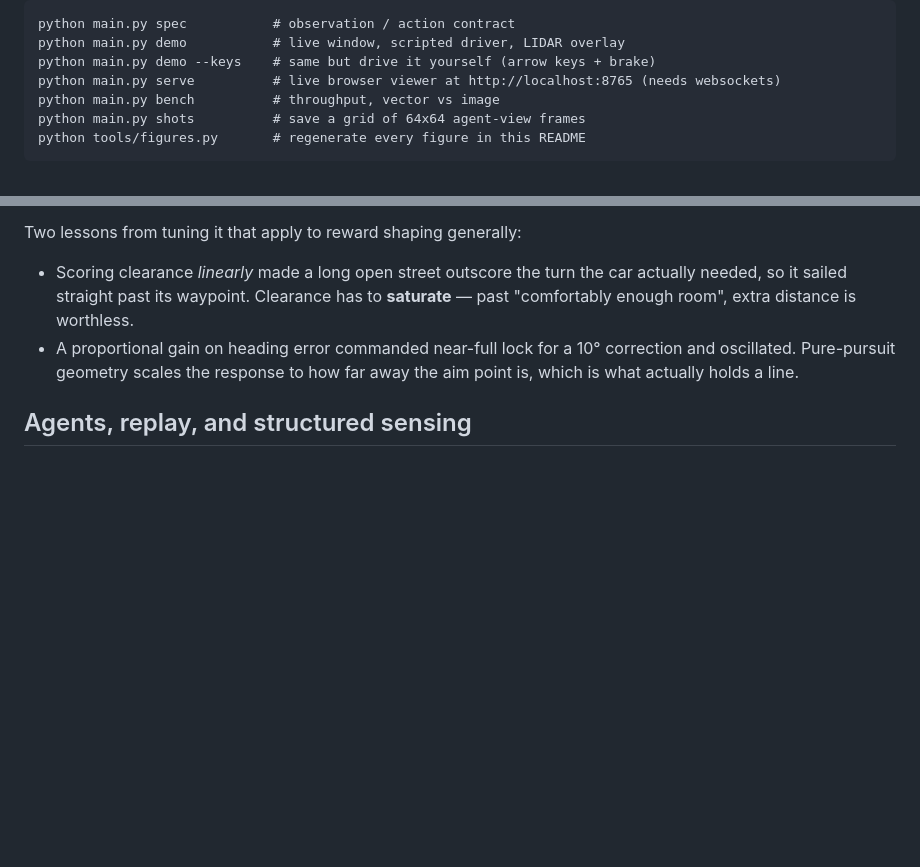
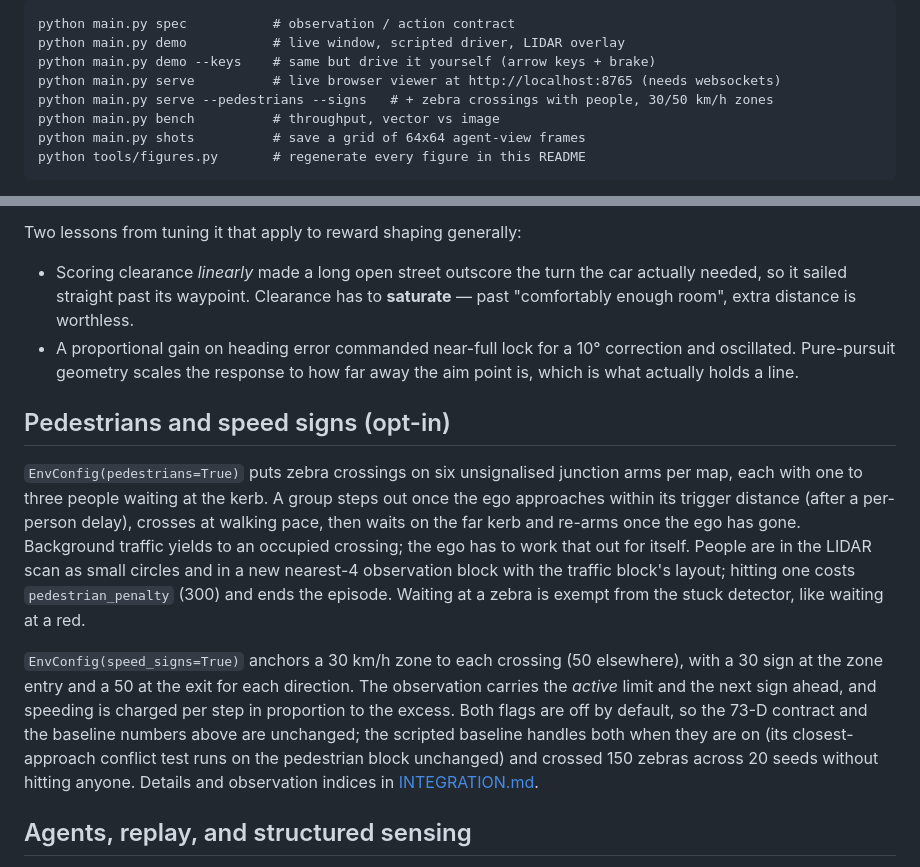
Before and after one commit to cydal/Car-Navigation-Env, a Markdown page: README.md, 2 parts joined by grey strips. GitHub-like rendering; blank space fills up the shorter version.

```diff
--- a/README.md
+++ b/README.md
@@ -17,6 +17,7 @@ python main.py spec           # observation / action contract
 python main.py demo           # live window, scripted driver, LIDAR overlay
 python main.py demo --keys    # same but drive it yourself (arrow keys + brake)
 python main.py serve          # live browser viewer at http://localhost:8765 (needs websockets)
+python main.py serve --pedestrians --signs   # + zebra crossings with people, 30/50 km/h zones
 python main.py bench          # throughput, vector vs image
 python main.py shots          # save a grid of 64x64 agent-view frames
 python tools/figures.py       # regenerate every figure in this README
@@ -633,6 +634,28 @@ Two lessons from tuning it that apply to reward shaping generally:
   correction and oscillated. Pure-pursuit geometry scales the response to how far
   away the aim point is, which is what actually holds a line.
 
+## Pedestrians and speed signs (opt-in)
+
+`EnvConfig(pedestrians=True)` puts zebra crossings on six unsignalised junction
+arms per map, each with one to three people waiting at the kerb. A group steps
+out once the ego approaches within its trigger distance (after a per-person
+delay), crosses at walking pace, then waits on the far kerb and re-arms once
+the ego has gone. Background traffic yields to an occupied crossing; the ego
+has to work that out for itself. People are in the LIDAR scan as small circles
+and in a new nearest-4 observation block with the traffic block's layout;
+hitting one costs `pedestrian_penalty` (300) and ends the episode. Waiting at a
+zebra is exempt from the stuck detector, like waiting at a red.
+
+`EnvConfig(speed_signs=True)` anchors a 30 km/h zone to each crossing (50
+elsewhere), with a 30 sign at the zone entry and a 50 at the exit for each
+direction. The observation carries the *active* limit and the next sign ahead,
+and speeding is charged per step in proportion to the excess. Both flags are
+off by default, so the 73-D contract and the baseline numbers above are
+unchanged; the scripted baseline handles both when they are on (its
+closest-approach conflict test runs on the pedestrian block unchanged) and
+crossed 150 zebras across 20 seeds without hitting anyone. Details and
+observation indices in [INTEGRATION.md](INTEGRATION.md#observation).
+
 ## Agents, replay, and structured sensing
 
 `GapFollower` above is one *implementation* of a decision-maker, not the
```
Also changed, not shown: INTEGRATION.md (+15 -3 lines).
